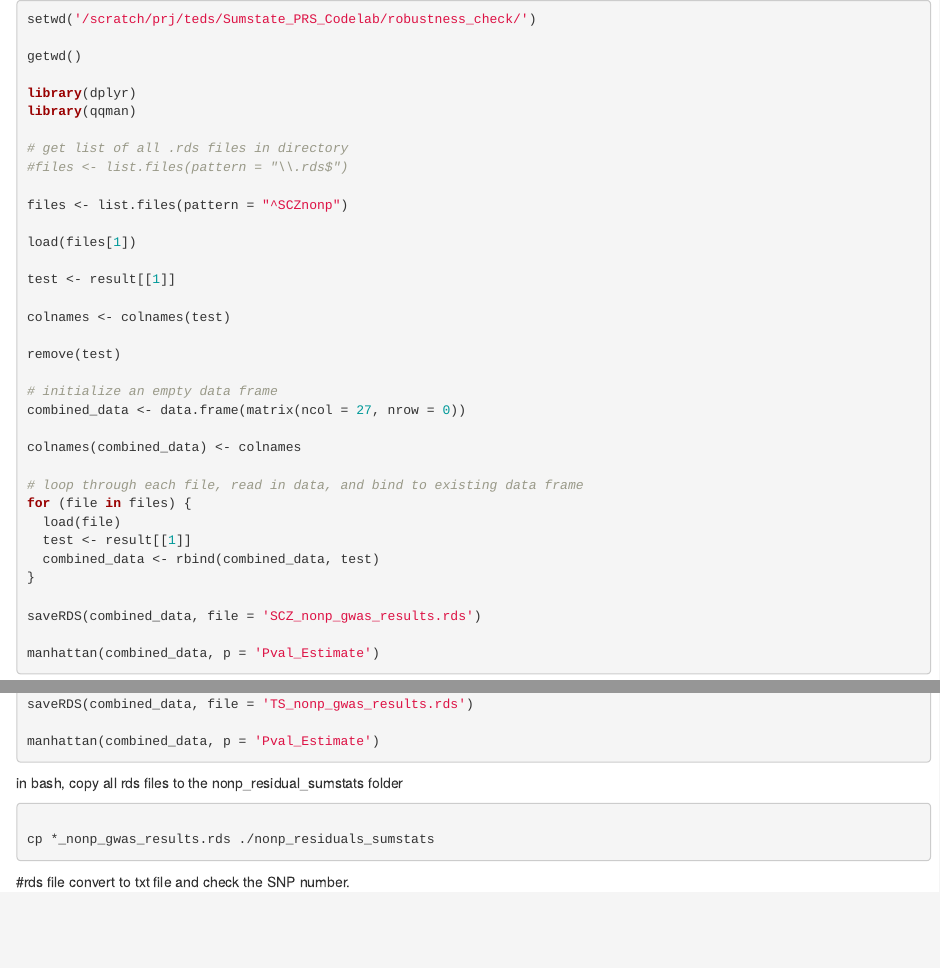
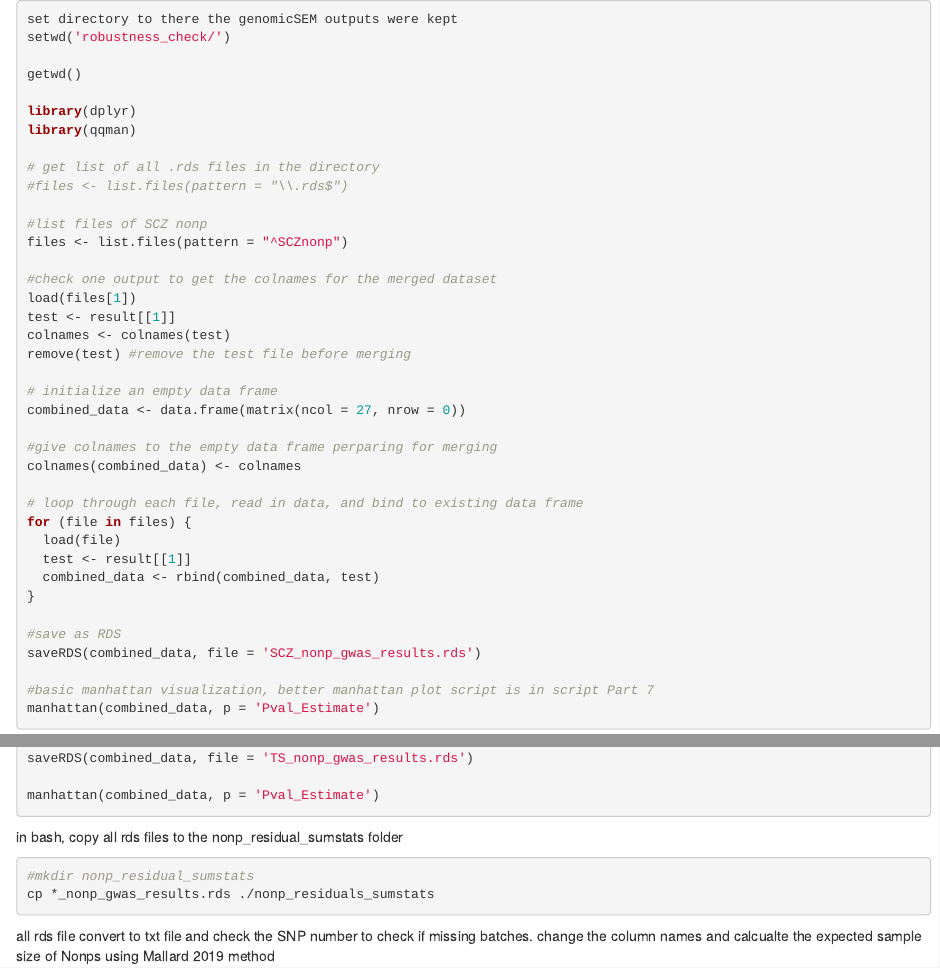
Before and after one commit to lwjy3142/PhD_Chp1_PnonP, an R Markdown document (robustness_check/Part3_Nonp_merge.Rmd): the page in a window 1100 px wide, from its top, and a second part further down, joined at a grey line. Rendered offline with R 4.5, knitr and Pandoc, with nearby package versions.

Commit message:
Committer: root <root@Number9>  On branch main  Your branch is up to date with 'origin/main'.  Changes to be committed: 	modified:   Part1_sumstats_preparation.Rmd 	modified:   Part2_GenomicSEM.Rmd 	modified:   Part3_Nonp_merge.Rmd 	modified:   Part4_LDSCnonp.Rmd

````diff
--- a/robustness_check/Part3_Nonp_merge.Rmd
+++ b/robustness_check/Part3_Nonp_merge.Rmd
@@ -13,30 +13,30 @@ knitr::opts_chunk$set(eval = FALSE)
 
 
 ```{r}
-
-setwd('/scratch/prj/teds/Sumstate_PRS_Codelab/robustness_check/')
+set directory to there the genomicSEM outputs were kept
+setwd('robustness_check/')
 
 getwd()
 
 library(dplyr)
 library(qqman)
 
-# get list of all .rds files in directory
+# get list of all .rds files in the directory
 #files <- list.files(pattern = "\\.rds$")
 
+#list files of SCZ nonp
 files <- list.files(pattern = "^SCZnonp")
 
+#check one output to get the colnames for the merged dataset
 load(files[1])
-
 test <- result[[1]]
-
 colnames <- colnames(test)
-
-remove(test)
+remove(test) #remove the test file before merging
 
 # initialize an empty data frame
 combined_data <- data.frame(matrix(ncol = 27, nrow = 0))
 
+#give colnames to the empty data frame perparing for merging
 colnames(combined_data) <- colnames
 
 # loop through each file, read in data, and bind to existing data frame
@@ -46,8 +46,10 @@ for (file in files) {
   combined_data <- rbind(combined_data, test)
 }
 
+#save as RDS
 saveRDS(combined_data, file = 'SCZ_nonp_gwas_results.rds')
 
+#basic manhattan visualization, better manhattan plot script is in script Part 7
 manhattan(combined_data, p = 'Pval_Estimate')
 
 
@@ -399,11 +401,12 @@ manhattan(combined_data, p = 'Pval_Estimate')
 
 in bash, copy all rds files to the nonp_residual_sumstats folder
 ```{bash}
-
+#mkdir nonp_residual_sumstats
 cp *_nonp_gwas_results.rds ./nonp_residuals_sumstats
 
 ```
-#rds file convert to txt file and check the SNP number.
+
+all rds file convert to txt file and check the SNP number to check if missing batches. change the column names and calcualte the expected sample size of Nonps using Mallard 2019 method
 
 ```{r}
 setwd('./nonp_residuals_sumstats/')
````
Also changed, not shown: robustness_check/Part1_sumstats_preparation.Rmd (+3 -2 lines), robustness_check/Part2_GenomicSEM.Rmd (+4 -2 lines), robustness_check/Part4_LDSCnonp.Rmd (+4 -5 lines).
